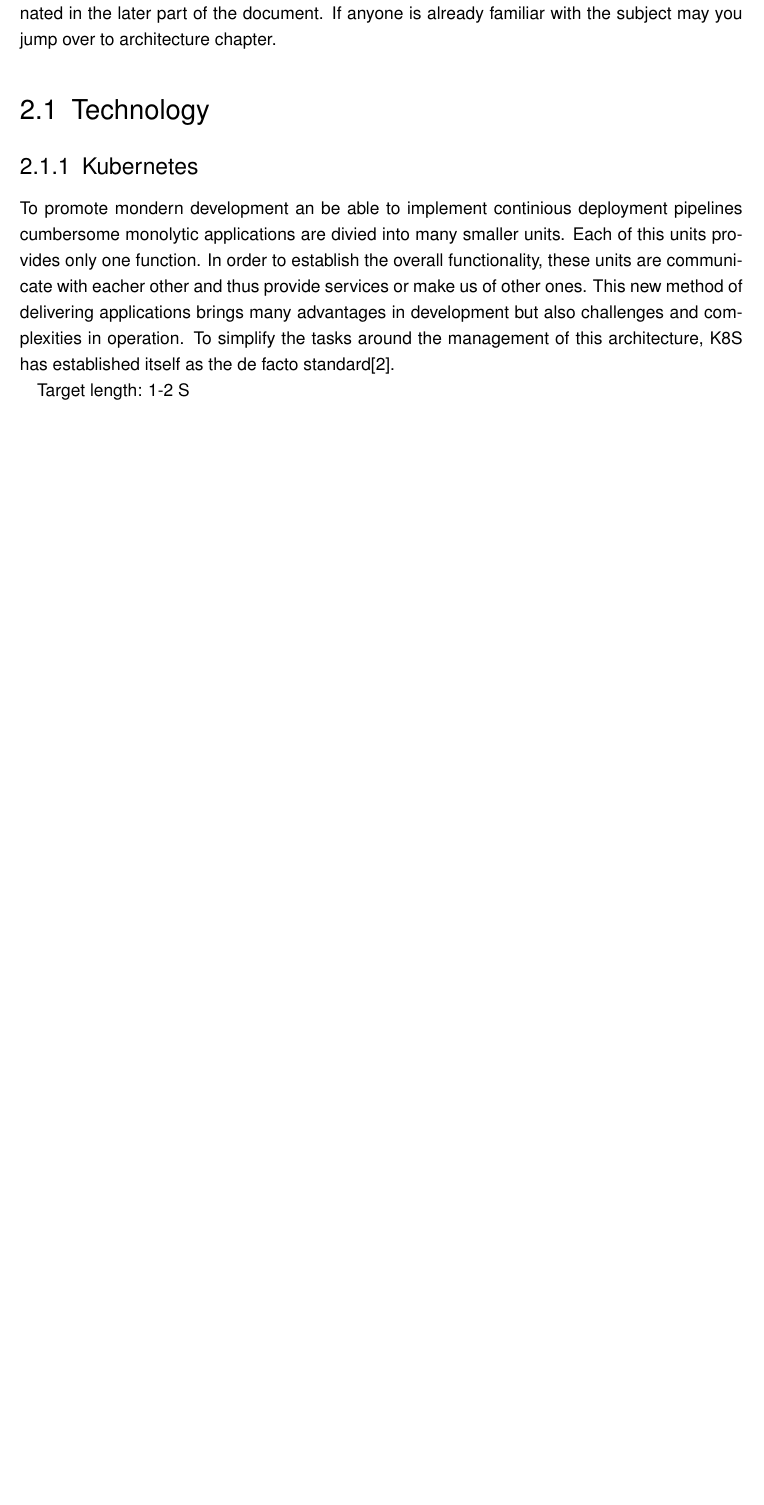
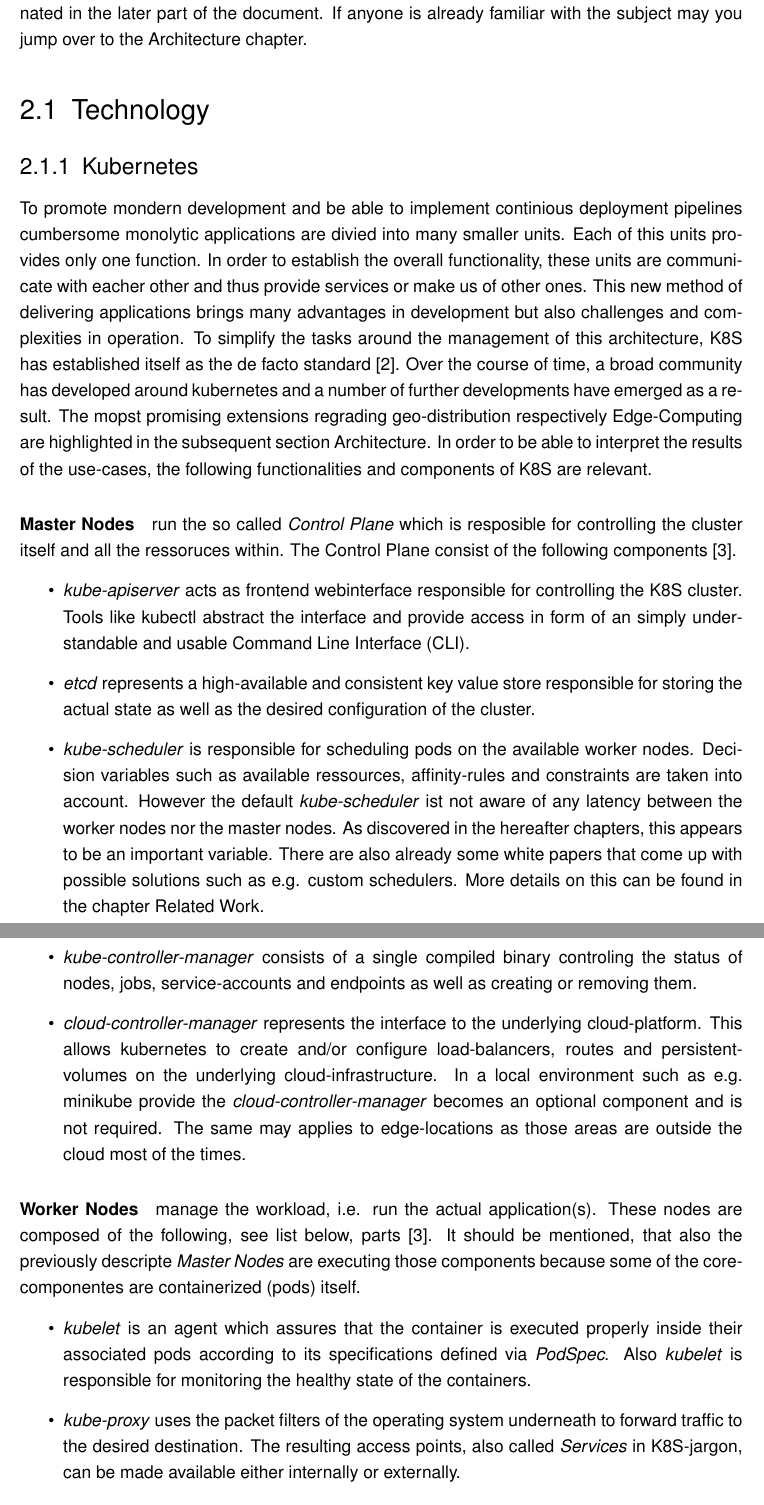
Before and after one commit to Berndinox/K8sEdge, a LaTeX thesis (MCS_K8sEdge_Bernd_KLAUS.tex): part of page 9 of 20 before the commit and two parts of pages 9 and 10 of 21 after it, the two joined at a grey line, cut so that both start at the same text, the shorter picture padded with empty space. Compiled offline with pdfLaTeX.

Commit message:
Section 1 and VSCode Settings

```diff
--- a/MCS_K8sEdge_Bernd_KLAUS.tex
+++ b/MCS_K8sEdge_Bernd_KLAUS.tex
@@ -142,13 +142,29 @@
 
 \chapter{State of the Art}
 \label{chap:current}
-The first chapter gives a brief introduction to the main technologies used respectively examinated in the later part of the document. If anyone is already familiar with the subject may you jump over to \hyperref[sec:architecture]{architecture} chapter.
+The first chapter gives a brief introduction to the main technologies used respectively examinated in the later part of the document. If anyone is already familiar with the subject may you jump over to the \hyperref[sec:architecture]{Architecture} chapter.
 \section{Technology}
 \label{sec:technology}
 \subsection{Kubernetes}
-To promote mondern development an be able to implement continious deployment pipelines cumbersome monolytic applications are divied into many smaller units. Each of this units provides only one function. In order to establish the overall functionality, these units are communicate with eacher other and thus provide services or make us of other ones. This new method of delivering applications brings many advantages in development but also challenges and complexities in operation. To simplify the tasks around the management of this architecture, \ac{K8S} has established itself as the de facto standard\cite{k8ssurv}.
+To promote mondern development and be able to implement continious deployment pipelines cumbersome monolytic applications are divied into many smaller units. Each of this units provides only one function. In order to establish the overall functionality, these units are communicate with eacher other and thus provide services or make us of other ones. This new method of delivering applications brings many advantages in development but also challenges and complexities in operation. To simplify the tasks around the management of this architecture, \ac{K8S} has established itself as the de facto standard \cite{k8ssurv}. Over the course of time, a broad community has developed around kubernetes and a number of further developments have emerged as a result. The mopst promising extensions regrading geo-distribution respectively Edge-Computing are highlighted in the subsequent section \hyperref[sec:architecture]{Architecture}. In order to be able to interpret the results of the use-cases, the following functionalities and components of \ac{K8S} are relevant.
 
-Target length: 1-2 S
+\paragraph{Master Nodes} run the so called \textit{Control Plane} which is resposible for controlling the cluster itself and all the ressoruces within. The Control Plane consist of the following components \cite{k8scomp}.
+\begin{itemize}
+    \item \textit{kube-apiserver} acts as frontend webinterface responsible for controlling the \ac{K8S} cluster. Tools like kubectl abstract the interface and provide access in form of an simply understandable and usable \ac{CLI}.
+    \item \textit{etcd} represents a high-available and consistent key value store responsible for storing the actual state as well as the desired configuration of the cluster.
+    \item \textit{kube-scheduler} is responsible for scheduling pods on the available worker nodes. Decision variables such as available ressources, affinity-rules and constraints are taken into account. However the default \textit{kube-scheduler} ist not aware of any latency between the worker nodes nor the master nodes. As discovered in the hereafter chapters, this appears to be an important variable. There are also already some white papers that come up with possible solutions such as e.g. custom schedulers. More details on this can be found in the chapter \hyperref[chap:related]{Related Work}.
+    \item \textit{kube-controller-manager} consists of a single compiled binary controling the status of nodes, jobs, service-accounts and endpoints as well as creating or removing them.
+    \item \textit{cloud-controller-manager} represents the interface to the underlying cloud-platform. This allows kubernetes to create and/or configure load-balancers, routes and persistent-volumes on the underlying cloud-infrastructure. In a local environment such as e.g. minikube provide the \textit{cloud-controller-manager} becomes an optional component and is not required. The same may applies to edge-locations as those areas are outside the cloud most of the times.
+\end{itemize}
+
+\paragraph{Worker Nodes} manage the workload, i.e. run the actual application(s). These nodes are composed of the following, see list below, parts \cite{k8scomp}. It should be mentioned, that also the previously descripte \textit{Master Nodes} are executing those components because some of the core-componentes are containerized (pods) itself.
+\begin{itemize}
+    \item \textit{kubelet} is an agent which assures that the container is executed properly inside their associated pods according to its specifications defined via \textit{PodSpec}. Also \textit{kubelet} is responsible for monitoring the healthy state of the containers.
+    \item \textit{kube-proxy} uses the packet filters of the operating system underneath to forward traffic to the desired destination. The resulting access points, also called \textit{Services} in \ac{K8S}-jargon, can be made available either internally or externally.
+    \item \textit{container runtime} is the part that finally executes the containers. The default runtime at time of writing is \textit{containerd}, however any runtime is supported that complies with the CRI specification \cite{cri-runtime}.
+\end{itemize}
+
+
 \subsection{Edge-Computing}
 latency
 reliability and availability
```
Also changed, not shown: Literatur.bib (+15 -0 lines), MCS_K8sEdge_Bernd_KLAUS.pdf, MCS_K8sEdge_Bernd_KLAUS.tex (1 more changed lines), 3 other files.
